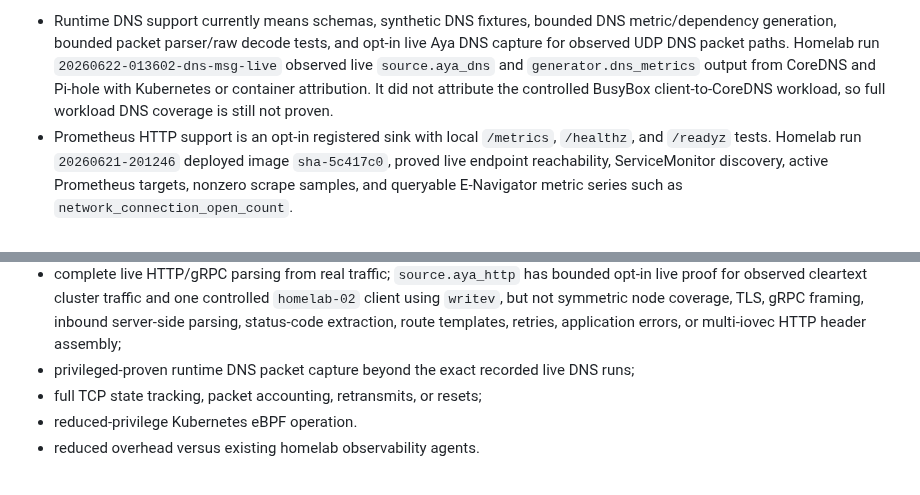
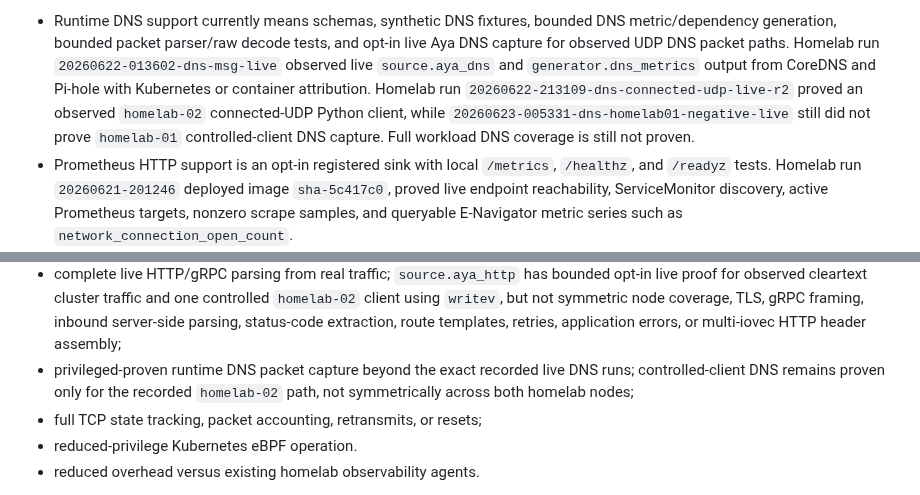
Before and after one commit to guaracloud/e-navigator, a Markdown page: README.md, 2 parts joined by grey strips. GitHub-like rendering.

Commit message:
docs: record homelab dns negative proof

```diff
--- a/README.md
+++ b/README.md
@@ -161,8 +161,12 @@ Implemented with narrower or deferred runtime claims:
   opt-in live Aya DNS capture for observed UDP DNS packet paths. Homelab run
   `20260622-013602-dns-msg-live` observed live `source.aya_dns` and
   `generator.dns_metrics` output from CoreDNS and Pi-hole with Kubernetes or
-  container attribution. It did not attribute the controlled BusyBox
-  client-to-CoreDNS workload, so full workload DNS coverage is still not proven.
+  container attribution. Homelab run
+  `20260622-213109-dns-connected-udp-live-r2` proved an observed `homelab-02`
+  connected-UDP Python client, while
+  `20260623-005331-dns-homelab01-negative-live` still did not prove
+  `homelab-01` controlled-client DNS capture. Full workload DNS coverage is
+  still not proven.
 - Prometheus HTTP support is an opt-in registered sink with local `/metrics`,
   `/healthz`, and `/readyz` tests. Homelab run `20260621-201246` deployed image
   `sha-5c417c0`, proved live endpoint reachability, ServiceMonitor discovery,
@@ -241,7 +245,8 @@ The following are intentionally not claimed as implemented production behavior:
   extraction, route templates, retries, application errors, or multi-iovec HTTP
   header assembly;
 - privileged-proven runtime DNS packet capture beyond the exact recorded live
-  DNS runs;
+  DNS runs; controlled-client DNS remains proven only for the recorded
+  `homelab-02` path, not symmetrically across both homelab nodes;
 - full TCP state tracking, packet accounting, retransmits, or resets;
 - reduced-privilege Kubernetes eBPF operation.
 - reduced overhead versus existing homelab observability agents.
```
Also changed, not shown: benchmarks/results/sample-homelab-20260623-005331-dns-homelab01-negative-live.md (added, +165 -0 lines), documentation/claims-matrix.md (+9 -0 lines).
